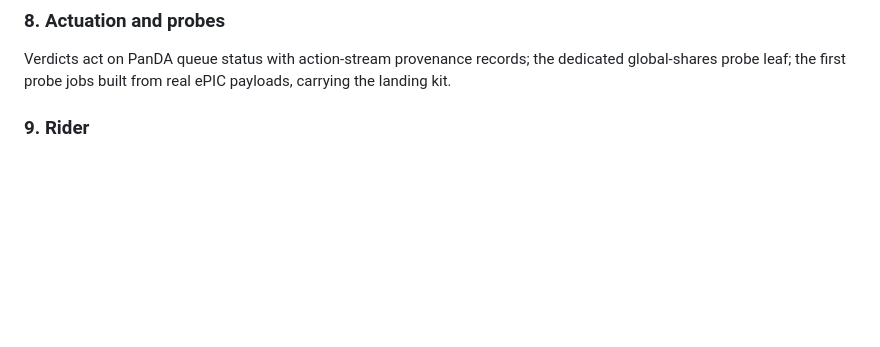
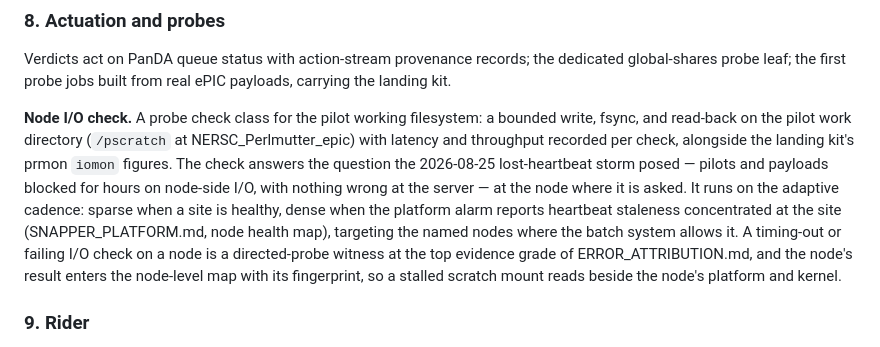
Before and after one commit to BNLNPPS/site-canary, a Markdown page: docs/PLAN.md, the part around the change. GitHub-like rendering; blank space fills up the shorter version.

Commit message:
Plan: node I/O probe check in increment 8
A probe check class for the pilot working filesystem (write, fsync,
read-back with latency and throughput), on the adaptive cadence,
densening when the platform alarm reports heartbeat staleness at the
site; a top-grade witness for lost-heartbeat attribution.

Co-Authored-By: Claude Fable 5 <noreply@anthropic.com>
Claude-Session: https://claude.ai/code/session_01U6Ag4wag1Qt1pZ7DpEBjxV

```diff
--- a/docs/PLAN.md
+++ b/docs/PLAN.md
@@ -157,6 +157,22 @@ Verdicts act on PanDA queue status with action-stream provenance
 records; the dedicated global-shares probe leaf; the first probe jobs
 built from real ePIC payloads, carrying the landing kit.
 
+**Node I/O check.** A probe check class for the pilot working
+filesystem: a bounded write, fsync, and read-back on the pilot work
+directory (`/pscratch` at NERSC_Perlmutter_epic) with latency and
+throughput recorded per check, alongside the landing kit's prmon
+`iomon` figures. The check answers the question the 2026-08-25
+lost-heartbeat storm posed — pilots and payloads blocked for hours on
+node-side I/O, with nothing wrong at the server — at the node where
+it is asked. It runs on the adaptive cadence: sparse when a site is
+healthy, dense when the platform alarm reports heartbeat staleness
+concentrated at the site (SNAPPER_PLATFORM.md, node health map),
+targeting the named nodes where the batch system allows it. A
+timing-out or failing I/O check on a node is a directed-probe witness
+at the top evidence grade of ERROR_ATTRIBUTION.md, and the node's
+result enters the node-level map with its fingerprint, so a stalled
+scratch mount reads beside the node's platform and kernel.
+
 ### 9. Rider
 
 The carrier-embedded rider: gather decision, packet schema publication,
```
